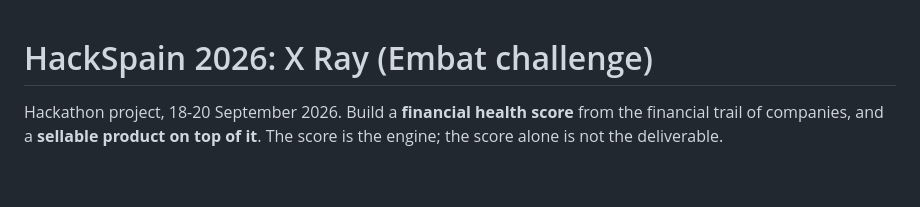
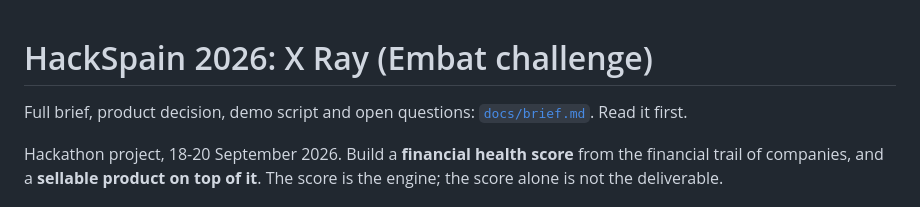
Before and after one commit to felipemagr/hackspain, a Markdown page: CLAUDE.md, the part around the change. GitHub-like rendering; blank space fills up the shorter version.

Commit message:
docs: add brief and product decision

```diff
--- a/CLAUDE.md
+++ b/CLAUDE.md
@@ -1,4 +1,6 @@
 # HackSpain 2026: X Ray (Embat challenge)
+
+Full brief, product decision, demo script and open questions: [`docs/brief.md`](docs/brief.md). Read it first.
 
 Hackathon project, 18-20 September 2026. Build a **financial health score** from the financial trail of companies, and a **sellable product on top of it**. The score is the engine; the score alone is not the deliverable.
 
```
Also changed, not shown: docs/brief.md (added, +264 -0 lines).
